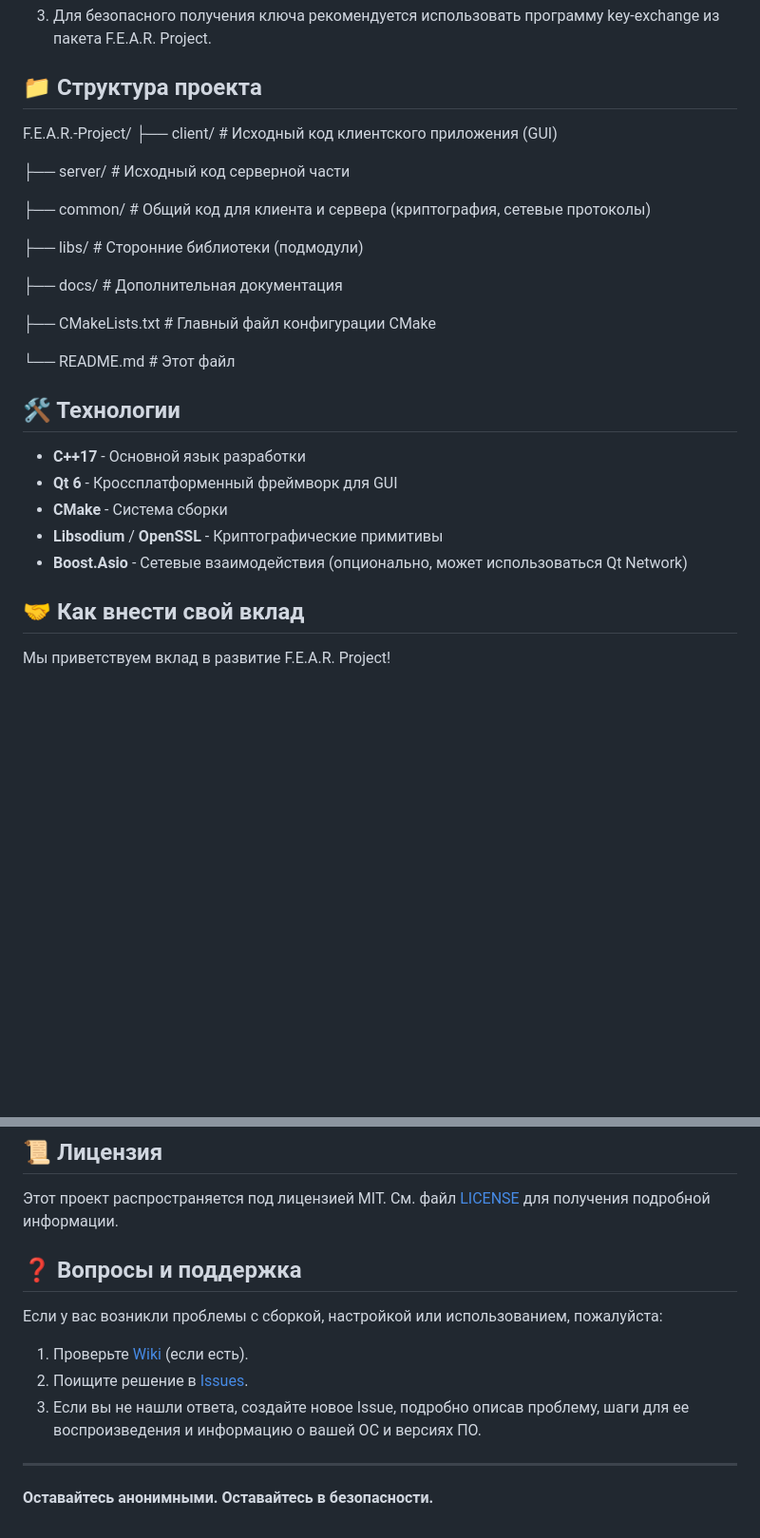
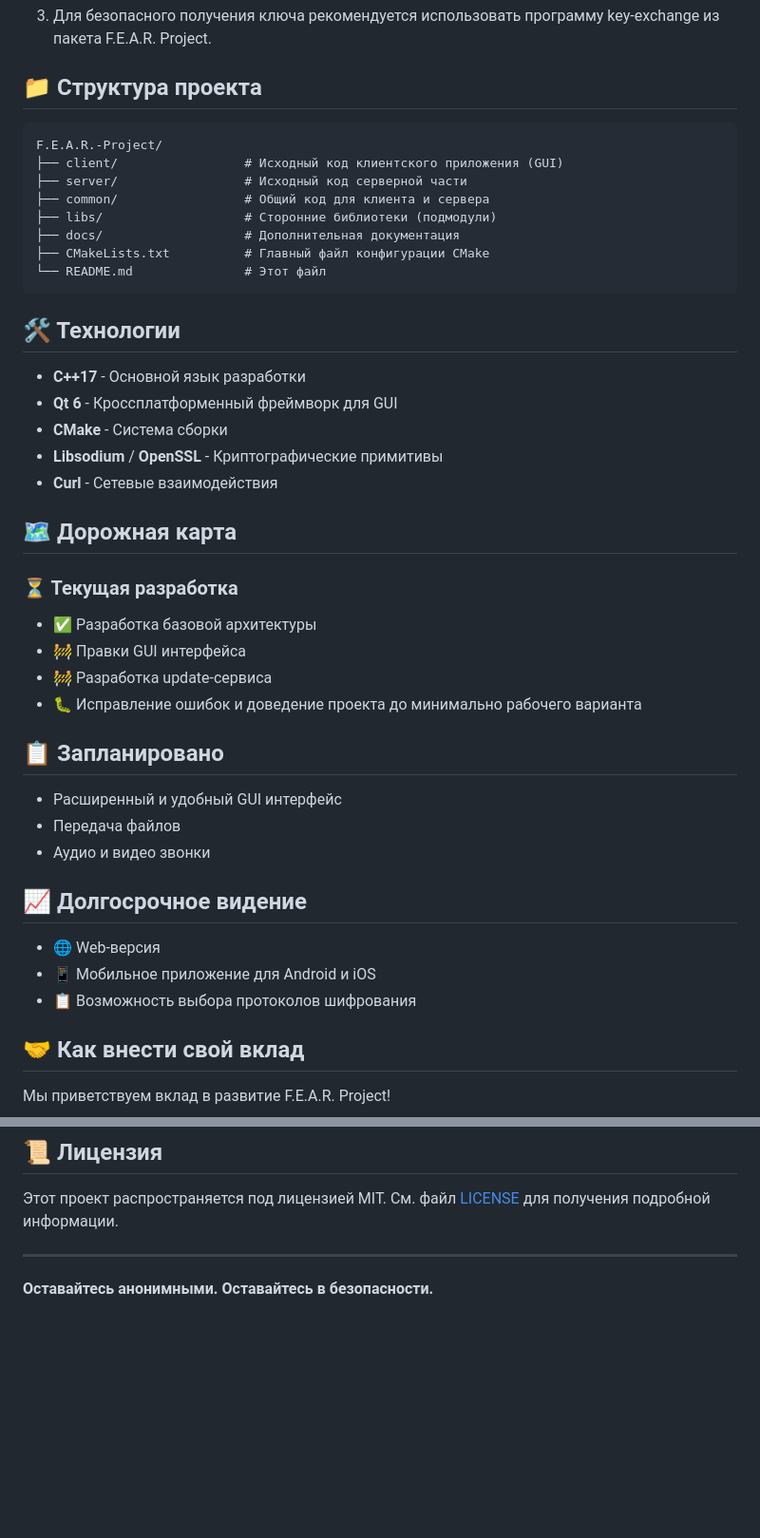
Before and after one commit to shchuchkin-pkims/fear, a Markdown page: README.md, 2 parts joined by grey strips. Shown at 95% size. Drawn GitHub-style; blank space fills up the shorter version.

````diff
--- a/README.md
+++ b/README.md
@@ -128,22 +126,16 @@ z6aK3_k9I7rmpy6Sn-84QZ9Yc0p3T7VhzReWCKE0x4I
 3.  Для безопасного получения ключа рекомендуется использовать программу key-exchange из пакета F.E.A.R. Project.
 
 ## 📁 Структура проекта
+```
 F.E.A.R.-Project/
-├── client/ # Исходный код клиентского приложения (GUI)
-
-├── server/ # Исходный код серверной части
-
-├── common/ # Общий код для клиента и сервера (криптография, сетевые протоколы)
-
-├── libs/ # Сторонние библиотеки (подмодули)
-
-├── docs/ # Дополнительная документация
-
-├── CMakeLists.txt # Главный файл конфигурации CMake
-
-└── README.md # Этот файл
-
-
+├── client/                 # Исходный код клиентского приложения (GUI)
+├── server/                 # Исходный код серверной части
+├── common/                 # Общий код для клиента и сервера
+├── libs/                   # Сторонние библиотеки (подмодули)
+├── docs/                   # Дополнительная документация
+├── CMakeLists.txt          # Главный файл конфигурации CMake
+└── README.md               # Этот файл
+```
 
 ## 🛠️ Технологии
 
@@ -151,7 +143,25 @@ F.E.A.R.-Project/
 *   **Qt 6** - Кроссплатформенный фреймворк для GUI
 *   **CMake** - Система сборки
 *   **Libsodium** / **OpenSSL** - Криптографические примитивы
-*   **Boost.Asio** - Сетевые взаимодействия (опционально, может использоваться Qt Network)
+*   **Curl** - Сетевые взаимодействия
+
+## 🗺️ Дорожная карта
+
+### ⏳ Текущая разработка
+- ✅ Разработка базовой архитектуры
+- 🚧 Правки GUI интерфейса
+- 🚧 Разработка update-сервиса
+- 🐛 Исправление ошибок и доведение проекта до минимально рабочего варианта
+
+## 📋 Запланировано
+- Расширенный и удобный GUI интерфейс
+- Передача файлов
+- Аудио и видео звонки
+
+## 📈 Долгосрочное видение
+- 🌐 Web-версия
+- 📱 Мобильное приложение для Android и iOS
+- 📋 Возможность выбора протоколов шифрования
 
 ## 🤝 Как внести свой вклад
 
@@ -168,13 +178,6 @@ F.E.A.R.-Project/
 
 Этот проект распространяется под лицензией MIT. См. файл [LICENSE](LICENSE) для получения подробной информации.
 
-## ❓ Вопросы и поддержка
-
-Если у вас возникли проблемы с сборкой, настройкой или использованием, пожалуйста:
-1.  Проверьте [Wiki](https://github.com/your-username/F.E.A.R.-Project/wiki) (если есть).
-2.  Поищите решение в [Issues](https://github.com/your-username/F.E.A.R.-Project/issues).
-3.  Если вы не нашли ответа, создайте новое Issue, подробно описав проблему, шаги для ее воспроизведения и информацию о вашей ОС и версиях ПО.
-
 ---
 
 **Оставайтесь анонимными. Оставайтесь в безопасности.**
````
Also changed, not shown: other parts of README.md (+0 -2 lines).
